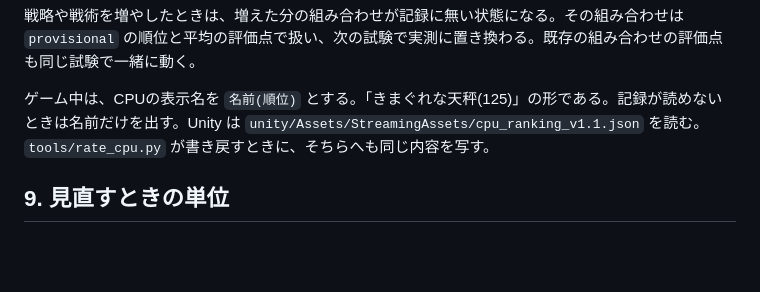
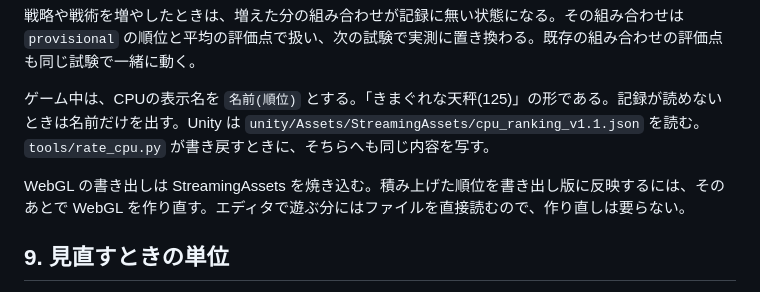
Before and after one commit to 428desmo/quota, a Markdown page: cpu_strategy_v1.0.md, the part around the change. Drawn GitHub-style; blank space fills up the shorter version.

Commit message:
Note that a WebGL export has to be rebuilt to show the latest places.

```diff
--- a/cpu_strategy_v1.0.md
+++ b/cpu_strategy_v1.0.md
@@ -241,6 +241,8 @@ nice -n 10 python3 tools/rate_loop.py --minutes 60 --batch 2000
 
 ゲーム中は、CPUの表示名を `名前(順位)` とする。「きまぐれな天秤(125)」の形である。記録が読めないときは名前だけを出す。Unity は `unity/Assets/StreamingAssets/cpu_ranking_v1.1.json` を読む。`tools/rate_cpu.py` が書き戻すときに、そちらへも同じ内容を写す。
 
+WebGL の書き出しは StreamingAssets を焼き込む。積み上げた順位を書き出し版に反映するには、そのあとで WebGL を作り直す。エディタで遊ぶ分にはファイルを直接読むので、作り直しは要らない。
+
 ## 9. 見直すときの単位
 
 戦略の取り方や放棄条件を変えるときは、第4節を直してから実装を直す。条件を増減するときは、第5節と ID の式（第1節）を同時に直す。称号のこだわりを変えるときは、第6節と ID の式を同時に直す。妨害ノルマを変えるときは、第7節と ID の式を同時に直す。名前の語を増やすときは、5256通りが5184通り以上であることを保つ。次元の種類数を増やしたときは、第8節の試験を足して評価点を取り直す。第8節の枠組みを変えるときは、過去の結果が比べられなくなるので `--fresh` から取り直す。
```
